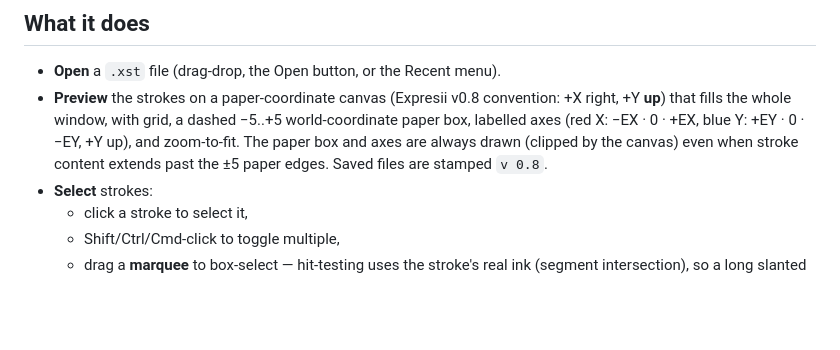
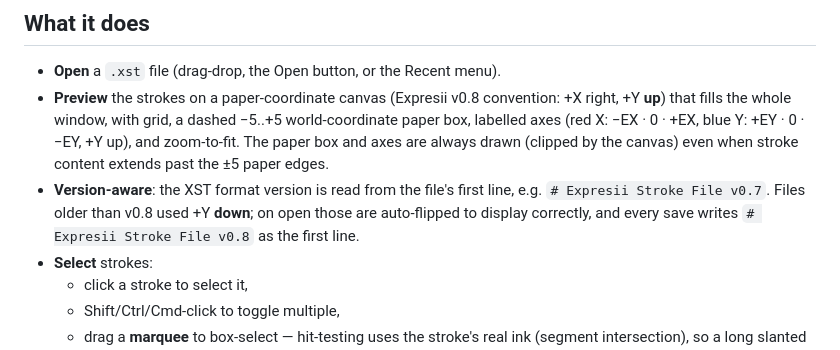
Before and after one commit to expresii-paint/XSTeditor, a Markdown page: README.md, the part around the change. Drawn GitHub-style; blank space fills up the shorter version.

Commit message:
README: document version-aware open/save (first-line header, legacy +Y-down flip)

```diff
--- a/README.md
+++ b/README.md
@@ -15,7 +15,11 @@ params, and a selected stroke](assets/xst-editor-screenshot.png)
   +Y **up**) that fills the whole window, with grid, a dashed −5..+5 world-coordinate paper
   box, labelled axes (red X: −EX · 0 · +EX, blue Y: +EY · 0 · −EY, +Y up), and zoom-to-fit.
   The paper box and axes are always drawn (clipped by the canvas) even when stroke content
-  extends past the ±5 paper edges. Saved files are stamped `v 0.8`.
+  extends past the ±5 paper edges.
+- **Version-aware**: the XST format version is read from the file's first line, e.g.
+  `# Expresii Stroke File v0.7`. Files older than v0.8 used +Y **down**; on open those are
+  auto-flipped to display correctly, and every save writes `# Expresii Stroke File v0.8` as
+  the first line.
 - **Select** strokes:
   - click a stroke to select it,
   - Shift/Ctrl/Cmd-click to toggle multiple,
```
